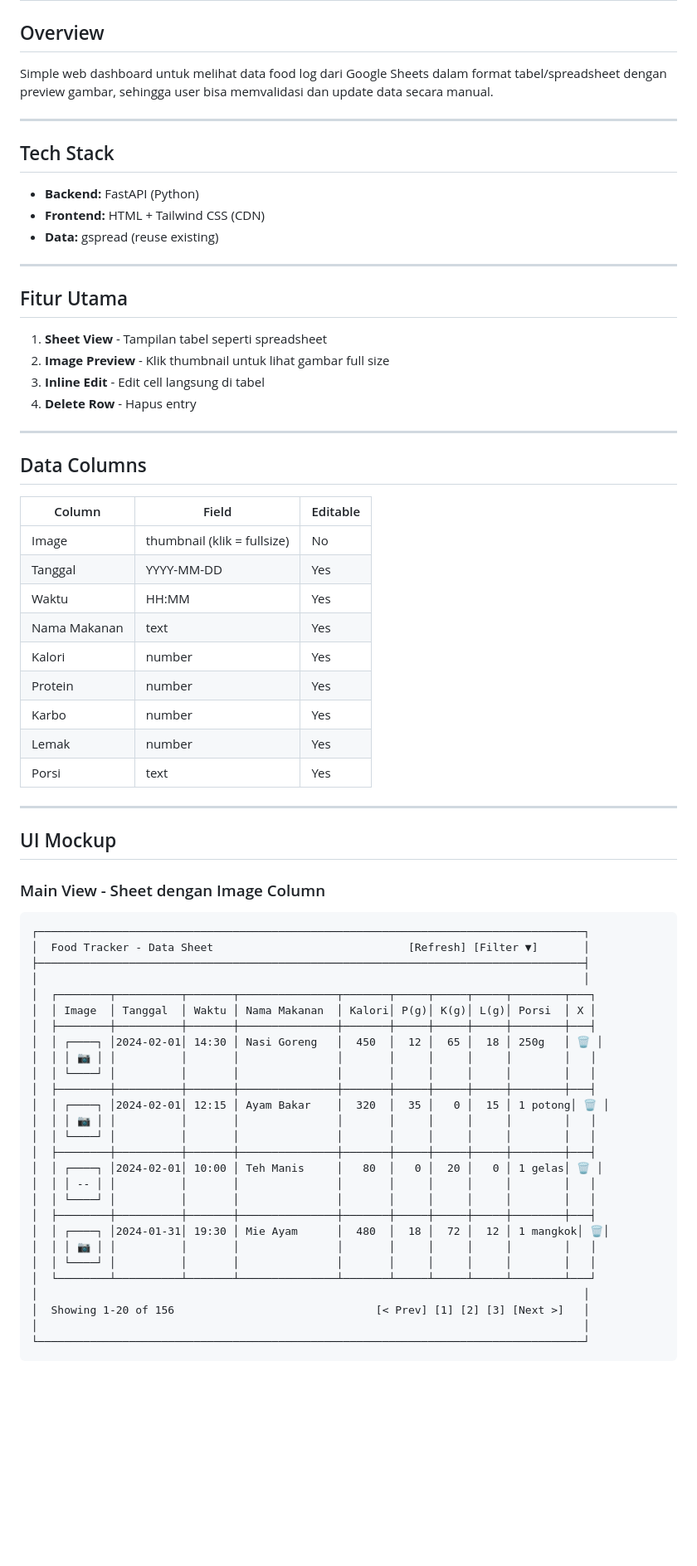
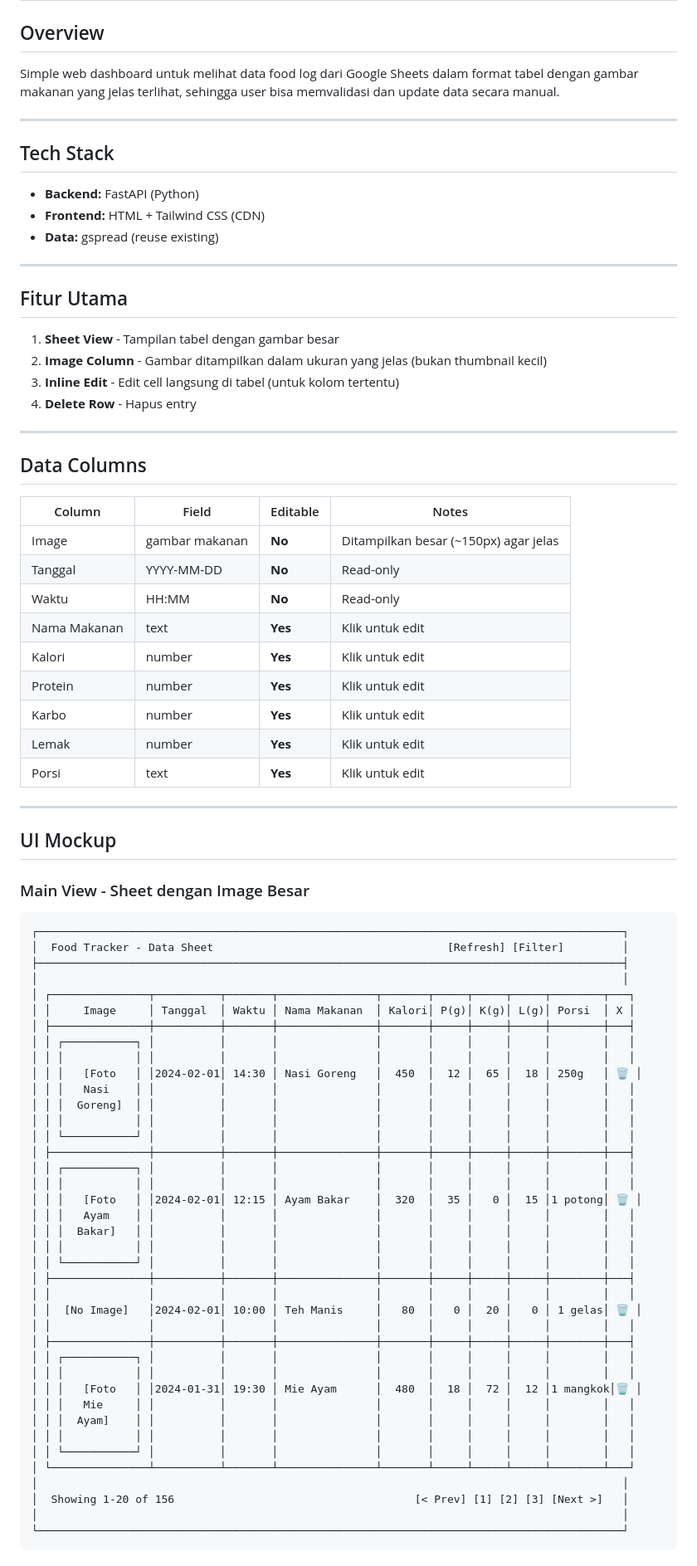
Before and after one commit to ihsansatriawan/foodtracker, a Markdown page: docs/DASHBOARD_PLAN.md, the part around one of its changes. Shown at 83% size. GitHub-like rendering; blank space fills up the shorter version.

````diff
--- a/docs/DASHBOARD_PLAN.md
+++ b/docs/DASHBOARD_PLAN.md
@@ -2,7 +2,7 @@
 
 ## Overview
 
-Simple web dashboard untuk melihat data food log dari Google Sheets dalam format tabel/spreadsheet dengan preview gambar, sehingga user bisa memvalidasi dan update data secara manual.
+Simple web dashboard untuk melihat data food log dari Google Sheets dalam format tabel dengan gambar makanan yang jelas terlihat, sehingga user bisa memvalidasi dan update data secara manual.
 
 ---
 
@@ -16,60 +16,72 @@ Simple web dashboard untuk melihat data food log dari Google Sheets dalam format
 
 ## Fitur Utama
 
-1. **Sheet View** - Tampilan tabel seperti spreadsheet
-2. **Image Preview** - Klik thumbnail untuk lihat gambar full size
-3. **Inline Edit** - Edit cell langsung di tabel
+1. **Sheet View** - Tampilan tabel dengan gambar besar
+2. **Image Column** - Gambar ditampilkan dalam ukuran yang jelas (bukan thumbnail kecil)
+3. **Inline Edit** - Edit cell langsung di tabel (untuk kolom tertentu)
 4. **Delete Row** - Hapus entry
 
 ---
 
 ## Data Columns
 
-| Column | Field | Editable |
-|--------|-------|----------|
-| Image | thumbnail (klik = fullsize) | No |
-| Tanggal | YYYY-MM-DD | Yes |
-| Waktu | HH:MM | Yes |
-| Nama Makanan | text | Yes |
-| Kalori | number | Yes |
-| Protein | number | Yes |
-| Karbo | number | Yes |
-| Lemak | number | Yes |
-| Porsi | text | Yes |
+| Column | Field | Editable | Notes |
+|--------|-------|----------|-------|
+| Image | gambar makanan | **No** | Ditampilkan besar (~150px) agar jelas |
+| Tanggal | YYYY-MM-DD | **No** | Read-only |
+| Waktu | HH:MM | **No** | Read-only |
+| Nama Makanan | text | **Yes** | Klik untuk edit |
+| Kalori | number | **Yes** | Klik untuk edit |
+| Protein | number | **Yes** | Klik untuk edit |
+| Karbo | number | **Yes** | Klik untuk edit |
+| Lemak | number | **Yes** | Klik untuk edit |
+| Porsi | text | **Yes** | Klik untuk edit |
 
 ---
 
 ## UI Mockup
 
-### Main View - Sheet dengan Image Column
+### Main View - Sheet dengan Image Besar
 
 ```
-┌────────────────────────────────────────────────────────────────────────────────────┐
-│  Food Tracker - Data Sheet                              [Refresh] [Filter ▼]       │
-├────────────────────────────────────────────────────────────────────────────────────┤
-│                                                                                    │
-│  ┌────────┬──────────┬───────┬───────────────┬───────┬─────┬─────┬─────┬────────┬───┐
-│  │ Image  │ Tanggal  │ Waktu │ Nama Makanan  │ Kalori│ P(g)│ K(g)│ L(g)│ Porsi  │ X │
-│  ├────────┼──────────┼───────┼───────────────┼───────┼─────┼─────┼─────┼────────┼───┤
-│  │ ┌────┐ │2024-02-01│ 14:30 │ Nasi Goreng   │  450  │  12 │  65 │  18 │ 250g   │ 🗑 │
-│  │ │ 📷 │ │          │       │               │       │     │     │     │        │   │
-│  │ └────┘ │          │       │               │       │     │     │     │        │   │
-│  ├────────┼──────────┼───────┼───────────────┼───────┼─────┼─────┼─────┼────────┼───┤
-│  │ ┌────┐ │2024-02-01│ 12:15 │ Ayam Bakar    │  320  │  35 │   0 │  15 │ 1 potong│ 🗑 │
-│  │ │ 📷 │ │          │       │               │       │     │     │     │        │   │
-│  │ └────┘ │          │       │               │       │     │     │     │        │   │
-│  ├────────┼──────────┼───────┼───────────────┼───────┼─────┼─────┼─────┼────────┼───┤
-│  │ ┌────┐ │2024-02-01│ 10:00 │ Teh Manis     │   80  │   0 │  20 │   0 │ 1 gelas│ 🗑 │
-│  │ │ -- │ │          │       │               │       │     │     │     │        │   │
-│  │ └────┘ │          │       │               │       │     │     │     │        │   │
-│  ├────────┼──────────┼───────┼───────────────┼───────┼─────┼─────┼─────┼────────┼───┤
-│  │ ┌────┐ │2024-01-31│ 19:30 │ Mie Ayam      │  480  │  18 │  72 │  12 │ 1 mangkok│ 🗑│
-│  │ │ 📷 │ │          │       │               │       │     │     │     │        │   │
-│  │ └────┘ │          │       │               │       │     │     │     │        │   │
-│  └────────┴──────────┴───────┴───────────────┴───────┴─────┴─────┴─────┴────────┴───┘
-│                                                                                    │
-│  Showing 1-20 of 156                               [< Prev] [1] [2] [3] [Next >]   │
-│                                                                                    │
-└────────────────────────────────────────────────────────────────────────────────────┘
+┌──────────────────────────────────────────────────────────────────────────────────────────┐
+│  Food Tracker - Data Sheet                                    [Refresh] [Filter]         │
+├──────────────────────────────────────────────────────────────────────────────────────────┤
+│                                                                                          │
+│ ┌───────────────┬──────────┬───────┬───────────────┬───────┬─────┬─────┬─────┬────────┬───┐
+│ │     Image     │ Tanggal  │ Waktu │ Nama Makanan  │ Kalori│ P(g)│ K(g)│ L(g)│ Porsi  │ X │
+│ ├───────────────┼──────────┼───────┼───────────────┼───────┼─────┼─────┼─────┼────────┼───┤
+│ │ ┌───────────┐ │          │       │               │       │     │     │     │        │   │
+│ │ │           │ │          │       │               │       │     │     │     │        │   │
+│ │ │   [Foto   │ │2024-02-01│ 14:30 │ Nasi Goreng   │  450  │  12 │  65 │  18 │ 250g   │ 🗑 │
+│ │ │   Nasi    │ │          │       │               │       │     │     │     │        │   │
+│ │ │  Goreng]  │ │          │       │               │       │     │     │     │        │   │
+│ │ │           │ │          │       │               │       │     │     │     │        │   │
+│ │ └───────────┘ │          │       │               │       │     │     │     │        │   │
+│ ├───────────────┼──────────┼───────┼───────────────┼───────┼─────┼─────┼─────┼────────┼───┤
+│ │ ┌───────────┐ │          │       │               │       │     │     │     │        │   │
+│ │ │           │ │          │       │               │       │     │     │     │        │   │
+│ │ │   [Foto   │ │2024-02-01│ 12:15 │ Ayam Bakar    │  320  │  35 │   0 │  15 │1 potong│ 🗑 │
+│ │ │   Ayam    │ │          │       │               │       │     │     │     │        │   │
+│ │ │  Bakar]   │ │          │       │               │       │     │     │     │        │   │
+│ │ │           │ │          │       │               │       │     │     │     │        │   │
+│ │ └───────────┘ │          │       │               │       │     │     │     │        │   │
+│ ├───────────────┼──────────┼───────┼───────────────┼───────┼─────┼─────┼─────┼────────┼───┤
+│ │               │          │       │               │       │     │     │     │        │   │
+│ │  [No Image]   │2024-02-01│ 10:00 │ Teh Manis     │   80  │   0 │  20 │   0 │ 1 gelas│ 🗑 │
+│ │               │          │       │               │       │     │     │     │        │   │
+│ ├───────────────┼──────────┼───────┼───────────────┼───────┼─────┼─────┼─────┼────────┼───┤
+│ │ ┌───────────┐ │          │       │               │       │     │     │     │        │   │
+│ │ │           │ │          │       │               │       │     │     │     │        │   │
+│ │ │   [Foto   │ │2024-01-31│ 19:30 │ Mie Ayam      │  480  │  18 │  72 │  12 │1 mangkok│🗑 │
+│ │ │   Mie     │ │          │       │               │       │     │     │     │        │   │
+│ │ │  Ayam]    │ │          │       │               │       │     │     │     │        │   │
+│ │ │           │ │          │       │               │       │     │     │     │        │   │
+│ │ └───────────┘ │          │       │               │       │     │     │     │        │   │
+│ └───────────────┴──────────┴───────┴───────────────┴───────┴─────┴─────┴─────┴────────┴───┘
+│                                                                                          │
+│  Showing 1-20 of 156                                     [< Prev] [1] [2] [3] [Next >]   │
+│                                                                                          │
+└──────────────────────────────────────────────────────────────────────────────────────────┘
 ```
 
````
Also changed, not shown: other parts of docs/DASHBOARD_PLAN.md (+32 -37 lines).
